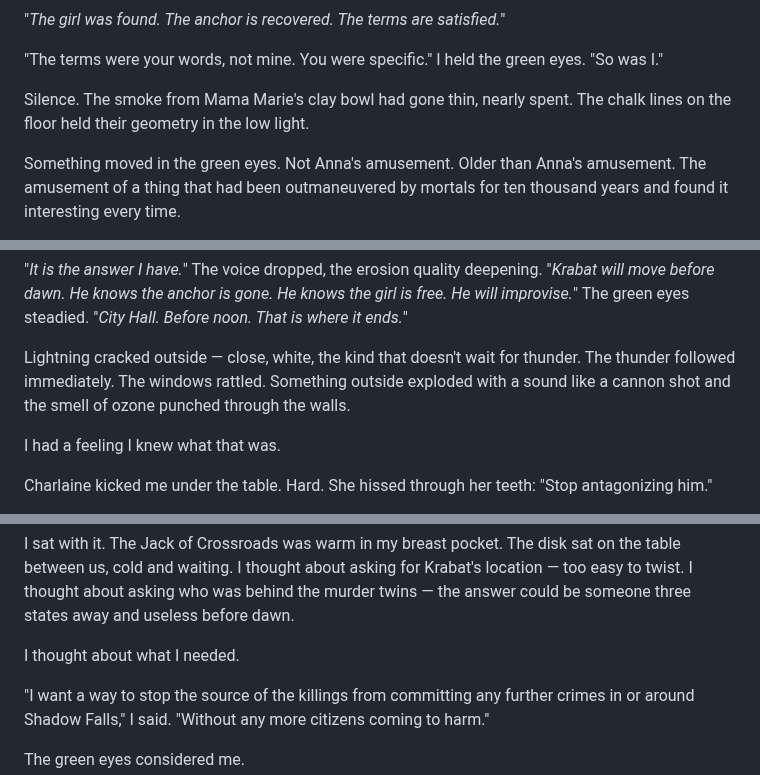
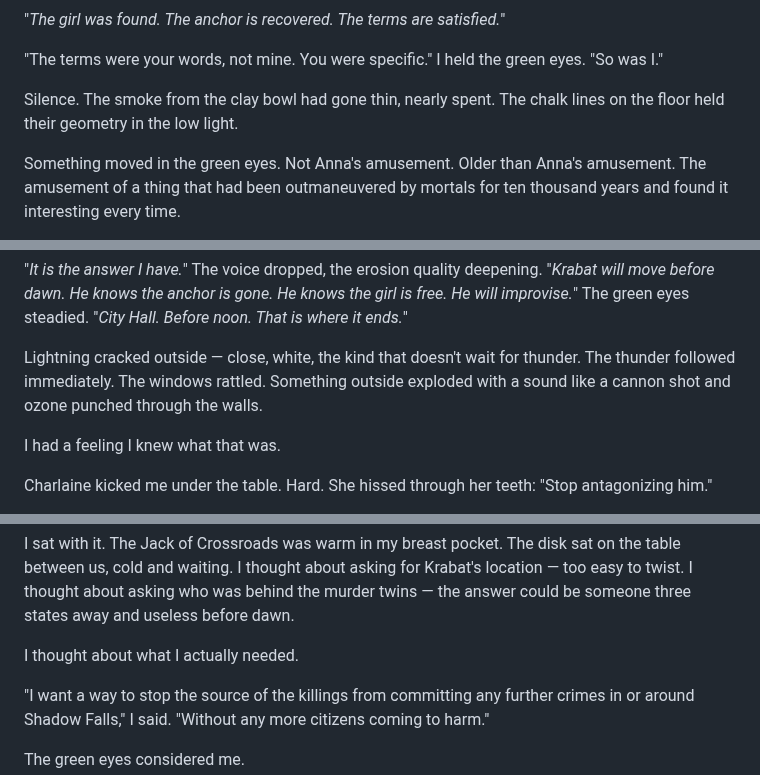
Before and after one commit to schefflerjens/shadow-falls, a Markdown page: Shadow Falls.gitbook/Manuscript/Mama Marie.md, 3 parts joined by grey strips. Drawn GitHub-style.

```diff
--- a/Shadow Falls.gitbook/Manuscript/Mama Marie.md
+++ b/Shadow Falls.gitbook/Manuscript/Mama Marie.md
@@ -126,7 +128,7 @@ The body tilted its head.
 
 "The terms were your words, not mine. You were specific." I held the green eyes. "So was I."
 
-Silence. The smoke from Mama Marie's clay bowl had gone thin, nearly spent. The chalk lines on the floor held their geometry in the low light.
+Silence. The smoke from the clay bowl had gone thin, nearly spent. The chalk lines on the floor held their geometry in the low light.
 
 Something moved in the green eyes. Not Anna's amusement. Older than Anna's amusement. The amusement of a thing that had been outmaneuvered by mortals for ten thousand years and found it interesting every time.
 
@@ -152,7 +154,7 @@ The green eyes moved to the disk on the table. Then back to me.
 
 "*It is the answer I have.*" The voice dropped, the erosion quality deepening. "*Krabat will move before dawn. He knows the anchor is gone. He knows the girl is free. He will improvise.*" The green eyes steadied. "*City Hall. Before noon. That is where it ends.*"
 
-Lightning cracked outside — close, white, the kind that doesn't wait for thunder. The thunder followed immediately. The windows rattled. Something outside exploded with a sound like a cannon shot and the smell of ozone punched through the walls.
+Lightning cracked outside — close, white, the kind that doesn't wait for thunder. The thunder followed immediately. The windows rattled. Something outside exploded with a sound like a cannon shot and ozone punched through the walls.
 
 I had a feeling I knew what that was.
 
@@ -168,7 +170,7 @@ Then Legba laughed. Low, guttural, genuine — the laugh of something ancient th
 
 I sat with it. The Jack of Crossroads was warm in my breast pocket. The disk sat on the table between us, cold and waiting. I thought about asking for Krabat's location — too easy to twist. I thought about asking who was behind the murder twins — the answer could be someone three states away and useless before dawn.
 
-I thought about what I needed.
+I thought about what I actually needed.
 
 "I want a way to stop the source of the killings from committing any further crimes in or around Shadow Falls," I said. "Without any more citizens coming to harm."
 
```
Also changed, not shown: other parts of Shadow Falls.gitbook/Manuscript/Mama Marie.md (+15 -7 lines).
